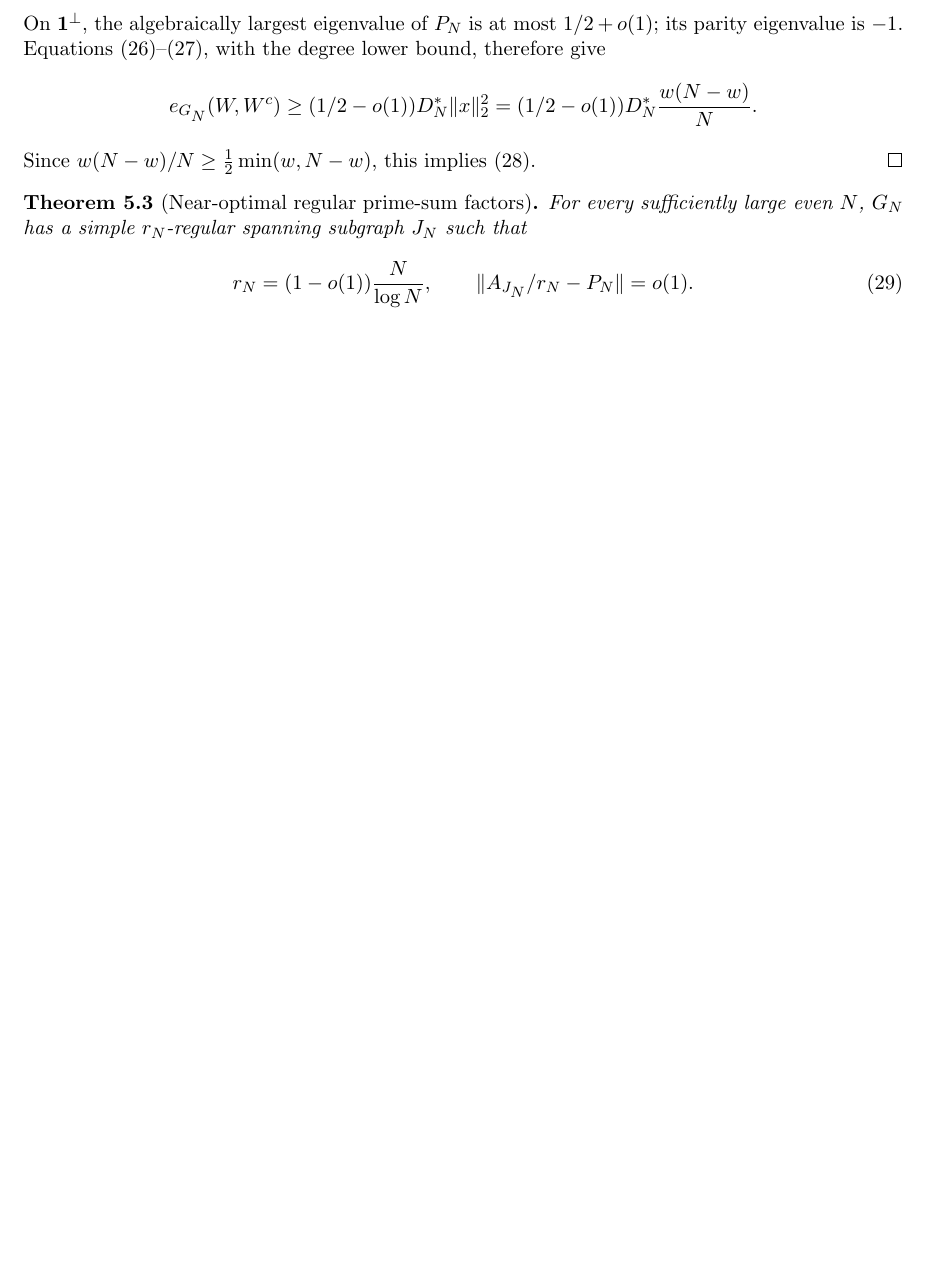
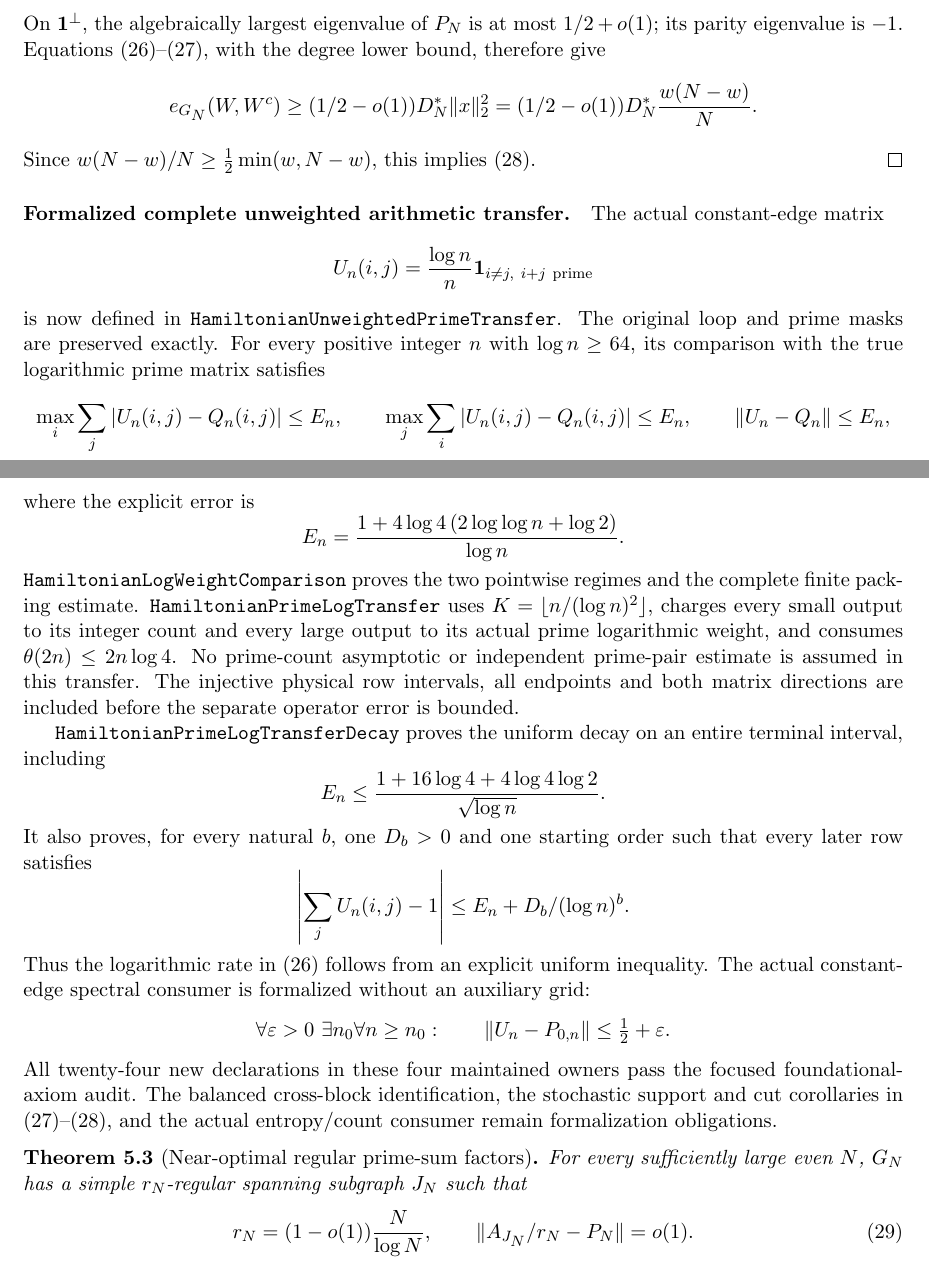
Before and after one commit to kimihiro64/prime-factor-oscillations, a LaTeX paper (paper/weighted-expander-rounding-20261114/main.tex, which reads paper/weighted-expander-rounding-20261114/regular-factors.tex): part of page 14 of 97 before the commit and two parts of pages 14 and 15 of 98 after it, the two joined at a grey line, cut so that both start at the same text, the shorter picture padded with empty space. Compiled offline with pdfLaTeX.

Commit message:
Prove the actual unweighted prime transfer, uniform degrees and half-gap

```diff
--- a/paper/weighted-expander-rounding-20261114/regular-factors.tex
+++ b/paper/weighted-expander-rounding-20261114/regular-factors.tex
@@ -144,6 +144,62 @@ Equations (26)--(27), with the degree lower bound, therefore give
 Since \(w(N-w)/N\geq\frac12\min(w,N-w)\), this implies (28).
 \end{proof}
 
+\paragraph{Formalized complete unweighted arithmetic transfer.}
+The actual constant-edge matrix
+\[
+ U_n(i,j)=\frac{\log n}{n}
+      \one_{i\ne j,\ i+j\ {\rm prime}}
+\]
+is now defined in \texttt{HamiltonianUnweightedPrimeTransfer}.
+The original loop and prime masks are preserved exactly.
+For every positive integer \(n\) with \(\log n\geq64\), its
+comparison with the true logarithmic prime matrix satisfies
+\[
+ \max_i\sum_j|U_n(i,j)-Q_n(i,j)|\leq E_n,\qquad
+ \max_j\sum_i|U_n(i,j)-Q_n(i,j)|\leq E_n,\qquad
+ \|U_n-Q_n\|\leq E_n,
+\]
+where the explicit error is
+\[
+ E_n=\frac{1+4\log4\,(2\log\log n+\log2)}{\log n}.
+\]
+\texttt{HamiltonianLogWeightComparison} proves the two
+pointwise regimes and the complete finite packing estimate.
+\texttt{HamiltonianPrimeLogTransfer} uses
+\(K=\lfloor n/(\log n)^2\rfloor\), charges every small
+output to its integer count and every large output to its
+actual prime logarithmic weight, and consumes
+\(\theta(2n)\leq2n\log4\).
+No prime-count asymptotic or independent prime-pair estimate
+is assumed in this transfer.
+The injective physical row intervals, all endpoints and both
+matrix directions are included before the separate operator
+error is bounded.
+
+\texttt{HamiltonianPrimeLogTransferDecay} proves the uniform
+decay on an entire terminal interval, including
+\[
+ E_n\leq\frac{1+16\log4+4\log4\log2}{\sqrt{\log n}}.
+\]
+It also proves, for every natural \(b\), one \(D_b>0\)
+and one starting order such that every later row satisfies
+\[
+ \left|\sum_jU_n(i,j)-1\right|
+                   \leq E_n+D_b/(\log n)^b.
+\]
+Thus the logarithmic rate in (26) follows from an explicit
+uniform inequality. The actual constant-edge spectral consumer
+is formalized without an auxiliary grid:
+\[
+ \forall\varepsilon>0\ \exists n_0 \forall n\geq n_0:\qquad
+ \|U_n-P_{0,n}\|\leq\tfrac12+\varepsilon .
+\]
+All twenty-four new declarations in these four maintained owners
+pass the focused foundational-axiom audit.
+The balanced cross-block identification, the stochastic support
+and cut corollaries in (27)--(28), and the actual entropy/count
+consumer remain formalization obligations.
+
 \begin{theorem}[Near-optimal regular prime-sum factors]
 \label{thm:nearlyoptimalfactor}
 For every sufficiently large even \(N\), \(G_N\) has a simple
```
Also changed, not shown: paper/weighted-expander-rounding-20261114/prime-circle-relative.tex (+6 -3 lines), 5 other files.
